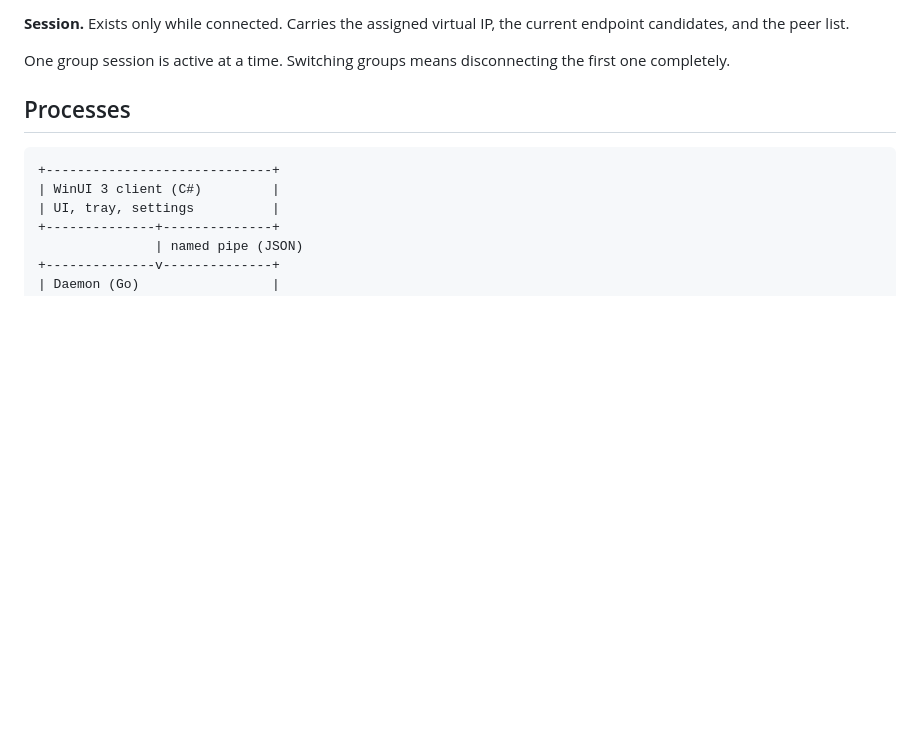
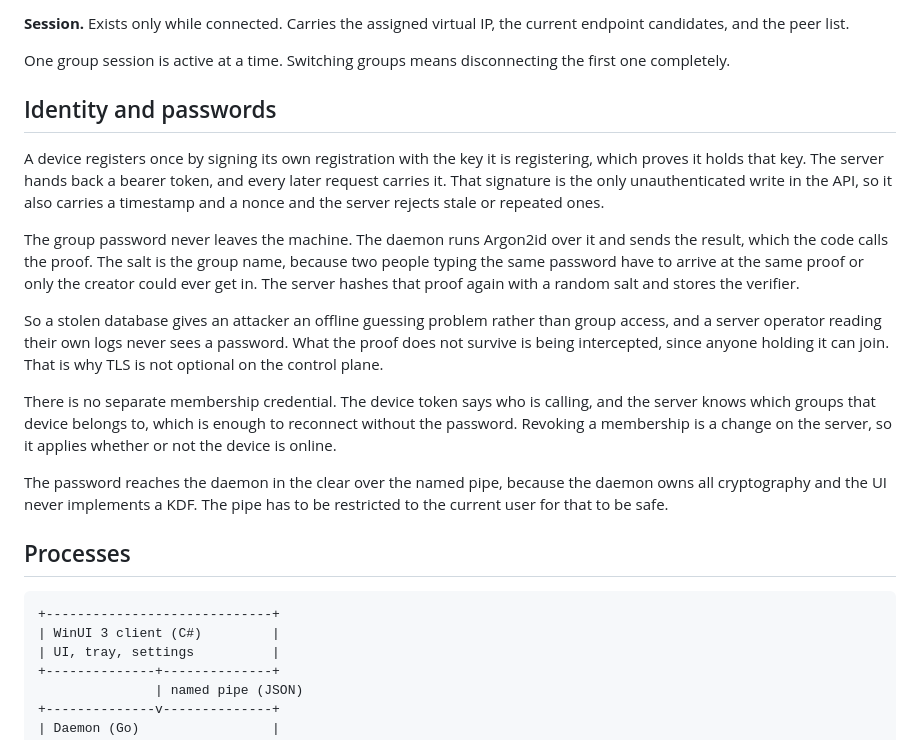
Before and after one commit to OMouta/192168, a Markdown page: docs/architecture.md, the part around the change. Rendered like a GitHub page; blank space fills up the shorter version.

Commit message:
Document the identity and password model

```diff
--- a/docs/architecture.md
+++ b/docs/architecture.md
@@ -31,6 +31,34 @@ current endpoint candidates, and the peer list.
 
 One group session is active at a time. Switching groups means disconnecting the
 first one completely.
+
+## Identity and passwords
+
+A device registers once by signing its own registration with the key it is
+registering, which proves it holds that key. The server hands back a bearer
+token, and every later request carries it. That signature is the only
+unauthenticated write in the API, so it also carries a timestamp and a nonce and
+the server rejects stale or repeated ones.
+
+The group password never leaves the machine. The daemon runs Argon2id over it
+and sends the result, which the code calls the proof. The salt is the group
+name, because two people typing the same password have to arrive at the same
+proof or only the creator could ever get in. The server hashes that proof again
+with a random salt and stores the verifier.
+
+So a stolen database gives an attacker an offline guessing problem rather than
+group access, and a server operator reading their own logs never sees a
+password. What the proof does not survive is being intercepted, since anyone
+holding it can join. That is why TLS is not optional on the control plane.
+
+There is no separate membership credential. The device token says who is
+calling, and the server knows which groups that device belongs to, which is
+enough to reconnect without the password. Revoking a membership is a change on
+the server, so it applies whether or not the device is online.
+
+The password reaches the daemon in the clear over the named pipe, because the
+daemon owns all cryptography and the UI never implements a KDF. The pipe has to
+be restricted to the current user for that to be safe.
 
 ## Processes
 
```
